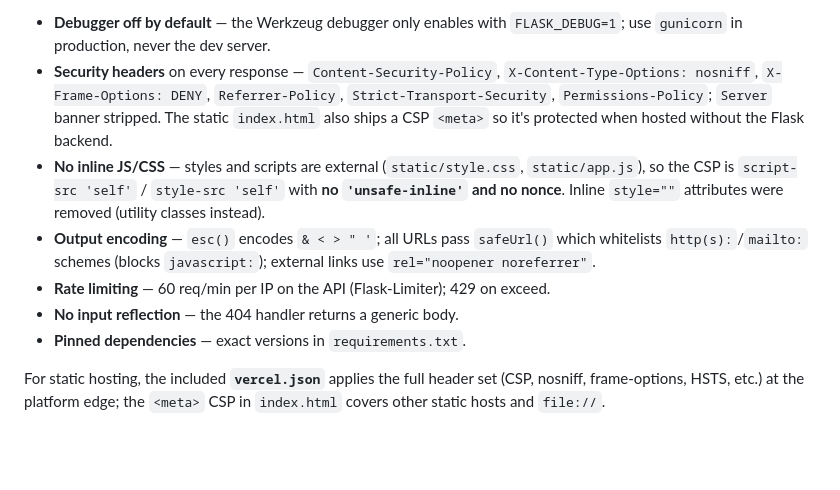
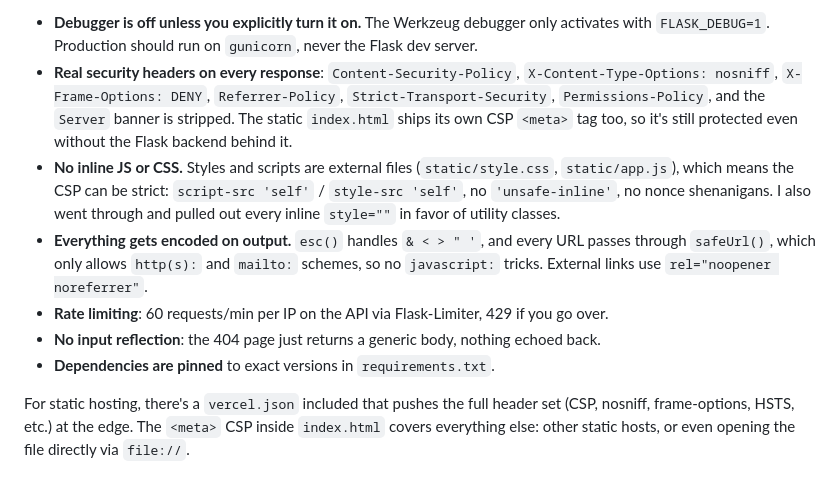
Before and after one commit to futurevoid/Portfolio-0xlol, a Markdown page: README.md, the part around one of its changes. Rendered like a GitHub page; blank space fills up the shorter version.

```diff
--- a/README.md
+++ b/README.md
@@ -79,20 +86,24 @@ This build was reviewed and hardened (red-team code audit):
 
-- **Debugger off by default** — the Werkzeug debugger only enables with `FLASK_DEBUG=1`;
-  use `gunicorn` in production, never the dev server.
-- **Security headers** on every response — `Content-Security-Policy`, `X-Content-Type-Options:
-  nosniff`, `X-Frame-Options: DENY`, `Referrer-Policy`, `Strict-Transport-Security`,
-  `Permissions-Policy`; `Server` banner stripped. The static `index.html` also ships a CSP
-  `<meta>` so it's protected when hosted without the Flask backend.
-- **No inline JS/CSS** — styles and scripts are external (`static/style.css`, `static/app.js`),
-  so the CSP is `script-src 'self'` / `style-src 'self'` with **no `'unsafe-inline'` and no
-  nonce**. Inline `style=""` attributes were removed (utility classes instead).
-- **Output encoding** — `esc()` encodes `& < > " '`; all URLs pass `safeUrl()` which whitelists
-  `http(s):`/`mailto:` schemes (blocks `javascript:`); external links use
-  `rel="noopener noreferrer"`.
-- **Rate limiting** — 60 req/min per IP on the API (Flask-Limiter); 429 on exceed.
-- **No input reflection** — the 404 handler returns a generic body.
-- **Pinned dependencies** — exact versions in `requirements.txt`.
+- **Debugger is off unless you explicitly turn it on.** The Werkzeug debugger only
+  activates with `FLASK_DEBUG=1`. Production should run on `gunicorn`, never the Flask
+  dev server.
+- **Real security headers on every response**: `Content-Security-Policy`,
+  `X-Content-Type-Options: nosniff`, `X-Frame-Options: DENY`, `Referrer-Policy`,
+  `Strict-Transport-Security`, `Permissions-Policy`, and the `Server` banner is stripped.
+  The static `index.html` ships its own CSP `<meta>` tag too, so it's still protected even
+  without the Flask backend behind it.
+- **No inline JS or CSS.** Styles and scripts are external files
+  (`static/style.css`, `static/app.js`), which means the CSP can be strict:
+  `script-src 'self'` / `style-src 'self'`, no `'unsafe-inline'`, no nonce shenanigans.
+  I also went through and pulled out every inline `style=""` in favor of utility classes.
+- **Everything gets encoded on output.** `esc()` handles `& < > " '`, and every URL passes
+  through `safeUrl()`, which only allows `http(s):` and `mailto:` schemes, so no
+  `javascript:` tricks. External links use `rel="noopener noreferrer"`.
+- **Rate limiting**: 60 requests/min per IP on the API via Flask-Limiter, 429 if you go
+  over.
+- **No input reflection**: the 404 page just returns a generic body, nothing echoed back.
+- **Dependencies are pinned** to exact versions in `requirements.txt`.
 
-For static hosting, the included **`vercel.json`** applies the full header set (CSP, nosniff,
-frame-options, HSTS, etc.) at the platform edge; the `<meta>` CSP in `index.html` covers other
-static hosts and `file://`.
+For static hosting, there's a `vercel.json` included that pushes the full header set
+(CSP, nosniff, frame-options, HSTS, etc.) at the edge. The `<meta>` CSP inside `index.html`
+covers everything else: other static hosts, or even opening the file directly via `file://`.
```
Also changed, not shown: other parts of README.md (+44 -37 lines).
